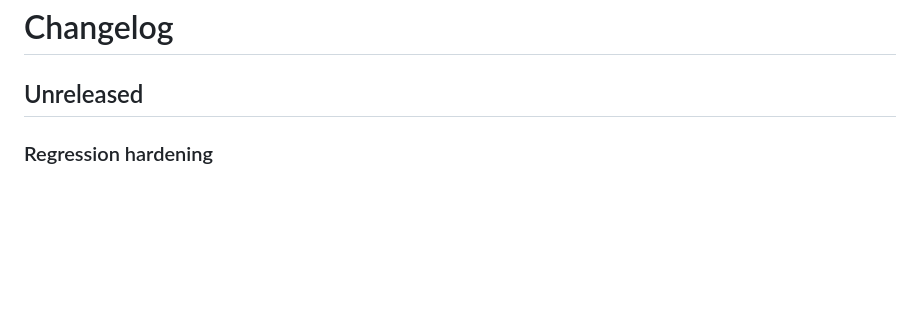
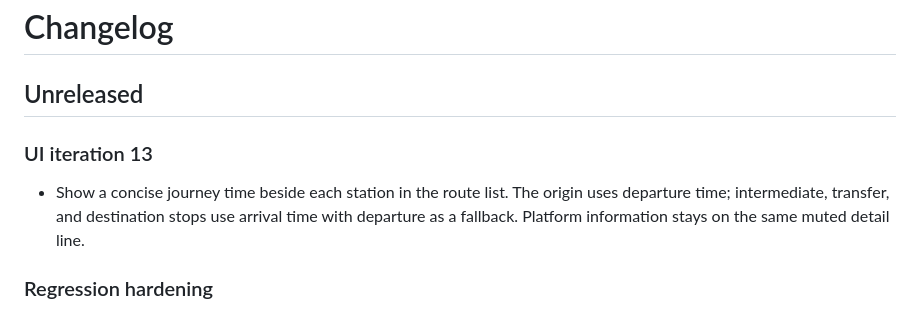
Before and after one commit to LioncityDownUnder/SydneyStationAlert, a Markdown page: CHANGELOG.md, the part around the change. GitHub-like rendering; blank space fills up the shorter version.

Commit message:
Document per-station journey times

```diff
--- a/CHANGELOG.md
+++ b/CHANGELOG.md
@@ -1,6 +1,9 @@
 # Changelog
 
 ## Unreleased
+
+### UI iteration 13
+- Show a concise journey time beside each station in the route list. The origin uses departure time; intermediate, transfer, and destination stops use arrival time with departure as a fallback. Platform information stays on the same muted detail line.
 
 ### Regression hardening
 - Add a production regression smoke suite that runs after successful deployments. It checks production health, direct Sydney Trains and Metro journeys, one- and two-interchange routes, the 5-second core-journey target, rail-only legs, and the full live enrichment response shape.
```
